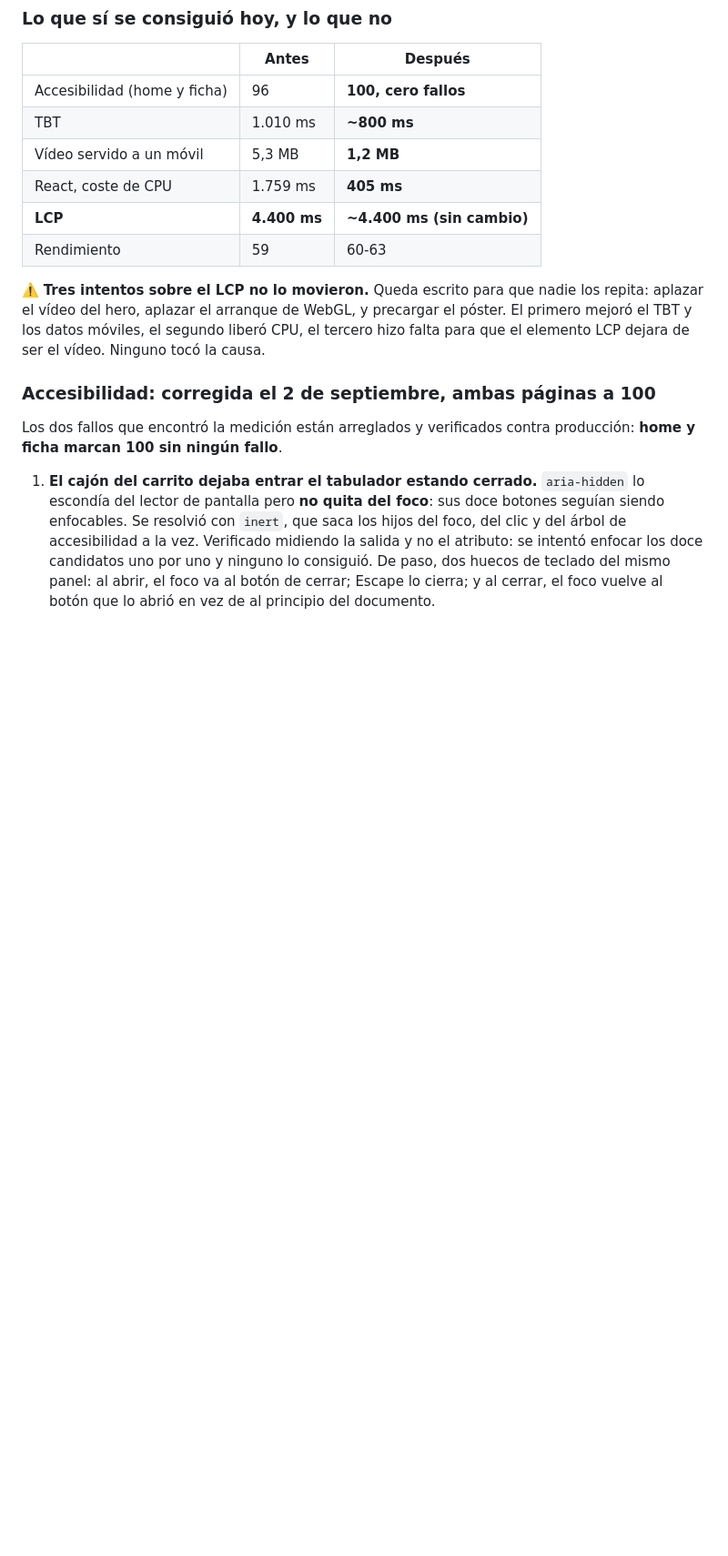
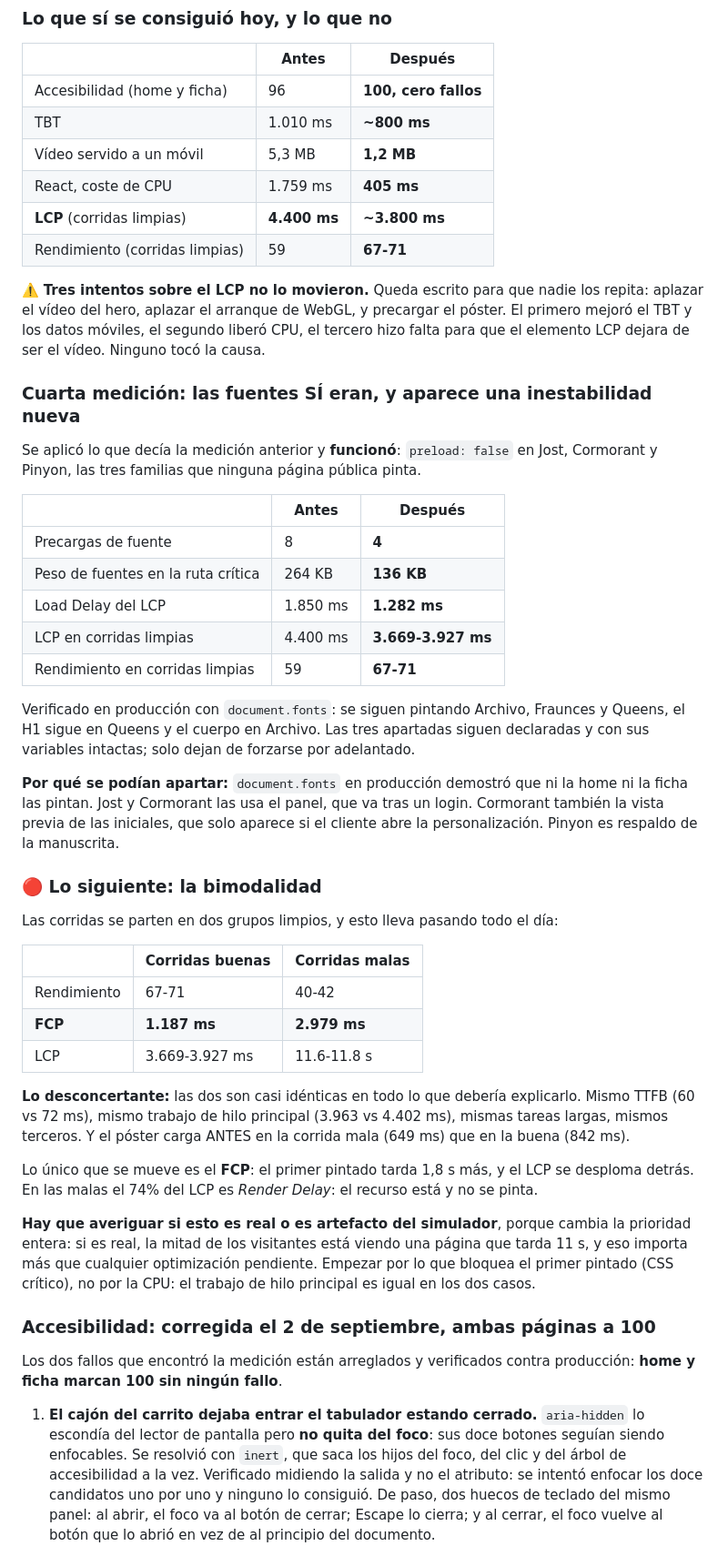
Before and after one commit to Cristobaltrujillo19/lamarquessa, a Markdown page: ESTADO.md, the part around the change. Shown at 91% size. Rendered like a GitHub page; blank space fills up the shorter version.

Commit message:
ESTADO: las fuentes si eran, y aparece una bimodalidad que hay que explicar
El arreglo de las fuentes funciono: precargas de 8 a 4, 264 KB a 136, Load Delay de 1.850 a 1.282 ms, y en corridas limpias LCP de 4.400 a 3.700 y rendimiento de 59 a 67-71.

Pero las corridas se parten en dos grupos y esto lleva pasando todo el dia. Las malas tienen FCP de 2.979 ms contra 1.187, y LCP de 11,8 s contra 3,7. Lo desconcertante es que son casi identicas en TTFB, trabajo de hilo principal, tareas largas y terceros, y el poster incluso carga antes en la mala.

Queda como lo siguiente, y con una advertencia: si la bimodalidad es real y no artefacto del simulador, la mitad de los visitantes ve una pagina de 11 s y eso importa mas que cualquier otra optimizacion pendiente.

Co-Authored-By: Claude Opus 5 <noreply@anthropic.com>

```diff
--- a/ESTADO.md
+++ b/ESTADO.md
@@ -720,14 +720,62 @@ el 42% del LCP.**
 | TBT | 1.010 ms | **~800 ms** |
 | Vídeo servido a un móvil | 5,3 MB | **1,2 MB** |
 | React, coste de CPU | 1.759 ms | **405 ms** |
-| **LCP** | **4.400 ms** | **~4.400 ms (sin cambio)** |
-| Rendimiento | 59 | 60-63 |
+| **LCP** (corridas limpias) | **4.400 ms** | **~3.800 ms** |
+| Rendimiento (corridas limpias) | 59 | **67-71** |
 
 ⚠️ **Tres intentos sobre el LCP no lo movieron.** Queda escrito para que nadie
 los repita: aplazar el vídeo del hero, aplazar el arranque de WebGL, y
 precargar el póster. El primero mejoró el TBT y los datos móviles, el segundo
 liberó CPU, el tercero hizo falta para que el elemento LCP dejara de ser el
 vídeo. Ninguno tocó la causa.
+
+### Cuarta medición: las fuentes SÍ eran, y aparece una inestabilidad nueva
+
+Se aplicó lo que decía la medición anterior y **funcionó**: `preload: false` en
+Jost, Cormorant y Pinyon, las tres familias que ninguna página pública pinta.
+
+| | Antes | Después |
+|---|---|---|
+| Precargas de fuente | 8 | **4** |
+| Peso de fuentes en la ruta crítica | 264 KB | **136 KB** |
+| Load Delay del LCP | 1.850 ms | **1.282 ms** |
+| LCP en corridas limpias | 4.400 ms | **3.669-3.927 ms** |
+| Rendimiento en corridas limpias | 59 | **67-71** |
+
+Verificado en producción con `document.fonts`: se siguen pintando Archivo,
+Fraunces y Queens, el H1 sigue en Queens y el cuerpo en Archivo. Las tres
+apartadas siguen declaradas y con sus variables intactas; solo dejan de
+forzarse por adelantado.
+
+**Por qué se podían apartar:** `document.fonts` en producción demostró que ni
+la home ni la ficha las pintan. Jost y Cormorant las usa el panel, que va tras
+un login. Cormorant también la vista previa de las iniciales, que solo aparece
+si el cliente abre la personalización. Pinyon es respaldo de la manuscrita.
+
+### 🔴 Lo siguiente: la bimodalidad
+
+Las corridas se parten en dos grupos limpios, y esto lleva pasando todo el día:
+
+| | Corridas buenas | Corridas malas |
+|---|---|---|
+| Rendimiento | 67-71 | 40-42 |
+| **FCP** | **1.187 ms** | **2.979 ms** |
+| LCP | 3.669-3.927 ms | 11.6-11.8 s |
+
+**Lo desconcertante:** las dos son casi idénticas en todo lo que debería
+explicarlo. Mismo TTFB (60 vs 72 ms), mismo trabajo de hilo principal (3.963
+vs 4.402 ms), mismas tareas largas, mismos terceros. Y el póster carga ANTES
+en la corrida mala (649 ms) que en la buena (842 ms).
+
+Lo único que se mueve es el **FCP**: el primer pintado tarda 1,8 s más, y el
+LCP se desploma detrás. En las malas el 74% del LCP es *Render Delay*: el
+recurso está y no se pinta.
+
+**Hay que averiguar si esto es real o es artefacto del simulador**, porque
+cambia la prioridad entera: si es real, la mitad de los visitantes está viendo
+una página que tarda 11 s, y eso importa más que cualquier optimización
+pendiente. Empezar por lo que bloquea el primer pintado (CSS crítico), no por
+la CPU: el trabajo de hilo principal es igual en los dos casos.
 
 ### Accesibilidad: corregida el 2 de septiembre, ambas páginas a 100
 
```
